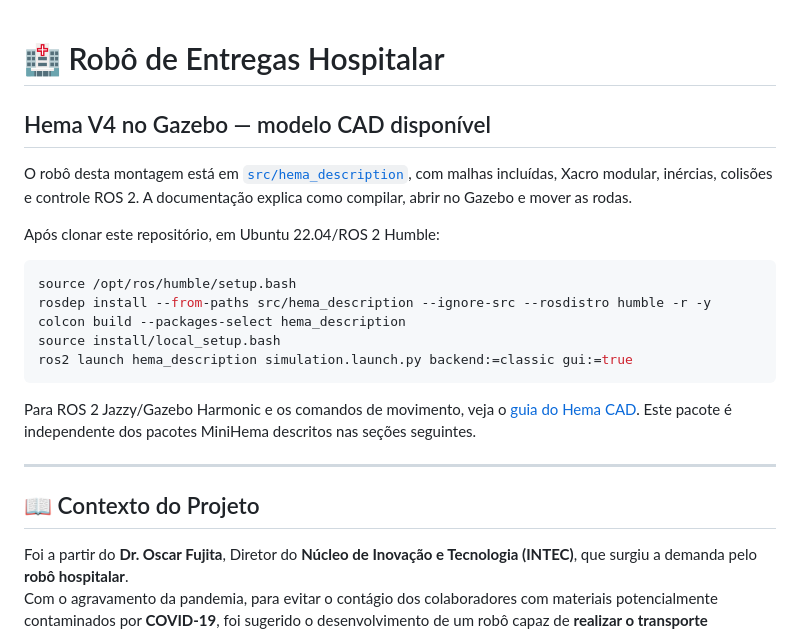
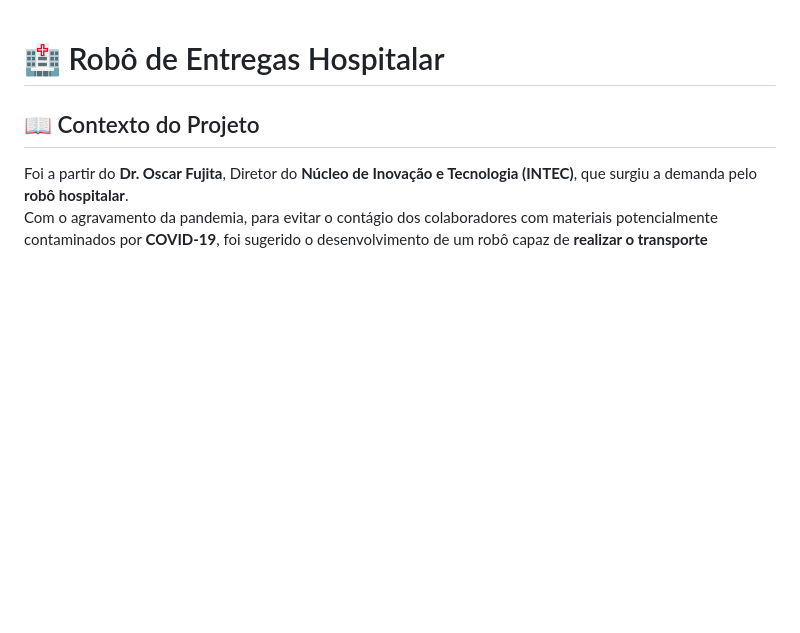
Before and after one commit to ZimaUSP/hemabot_ros2, a Markdown page: README.md, the part around the change. GitHub-like rendering; blank space fills up the shorter version.

Commit message:
docs: restaurar README principal

````diff
--- a/README.md
+++ b/README.md
@@ -1,22 +1,4 @@
 # 🏥 Robô de Entregas Hospitalar
-
-## Hema V4 no Gazebo — modelo CAD disponível
-
-O robô desta montagem está em [`src/hema_description`](src/hema_description/README.md), com malhas incluídas, Xacro modular, inércias, colisões e controle ROS 2. A documentação explica como compilar, abrir no Gazebo e mover as rodas.
-
-Após clonar este repositório, em Ubuntu 22.04/ROS 2 Humble:
-
-```bash
-source /opt/ros/humble/setup.bash
-rosdep install --from-paths src/hema_description --ignore-src --rosdistro humble -r -y
-colcon build --packages-select hema_description
-source install/local_setup.bash
-ros2 launch hema_description simulation.launch.py backend:=classic gui:=true
-```
-
-Para ROS 2 Jazzy/Gazebo Harmonic e os comandos de movimento, veja o [guia do Hema CAD](src/hema_description/README.md). Este pacote é independente dos pacotes MiniHema descritos nas seções seguintes.
-
----
 
 ## 📖 Contexto do Projeto
 
````
